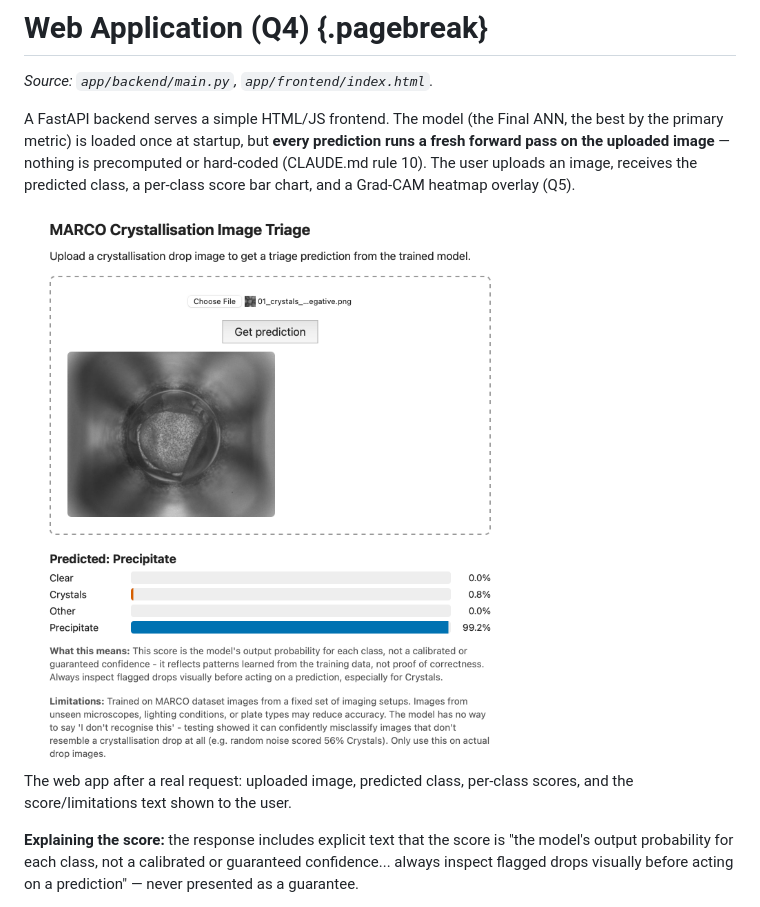
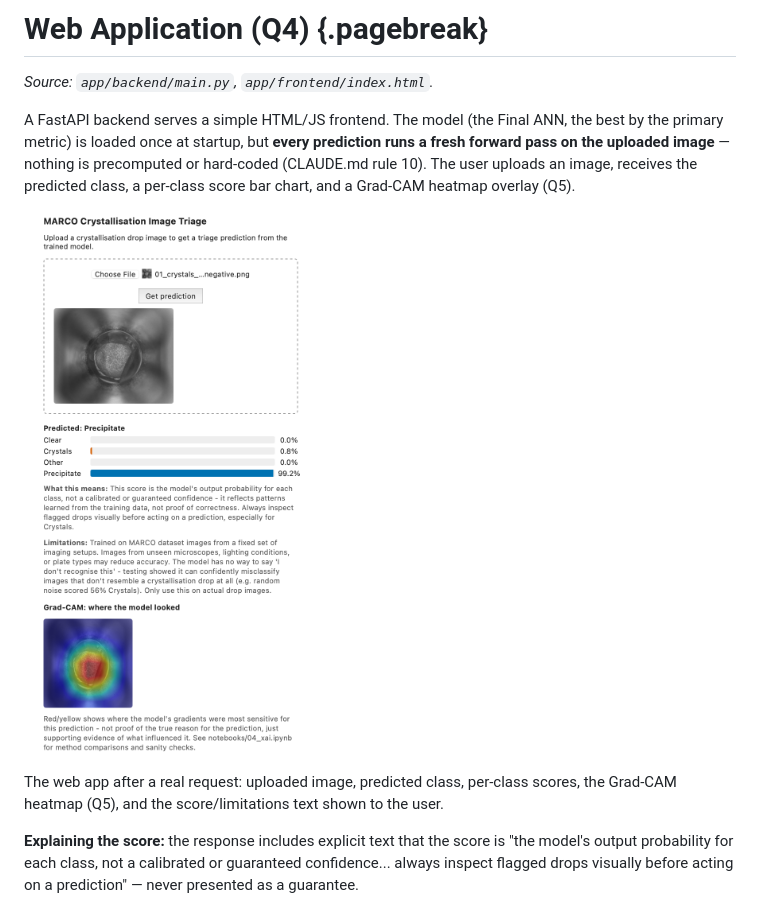
Before and after one commit to chamikaKity/Automated-Triage-of-Protein-Crystallisation-Images, a Markdown page: docs/report.md, the part around one of its changes. Drawn GitHub-style; pictures changed too: docs/figures/web_app.png.

```diff
--- a/docs/report.md
+++ b/docs/report.md
@@ -740,5 +740,5 @@ heatmap overlay (Q5).
 <p style="font-size:0.85em;">The web app after a real request: uploaded image, predicted class, per-class
-scores, and the score/limitations text shown to the user.</p>
+scores, the Grad-CAM heatmap (Q5), and the score/limitations text shown to the user.</p>
 </div>
 
 **Explaining the score:** the response includes explicit text that the score is "the model's
```
Also changed, not shown: other parts of docs/report.md (+1 -1 lines), 1 other file.
